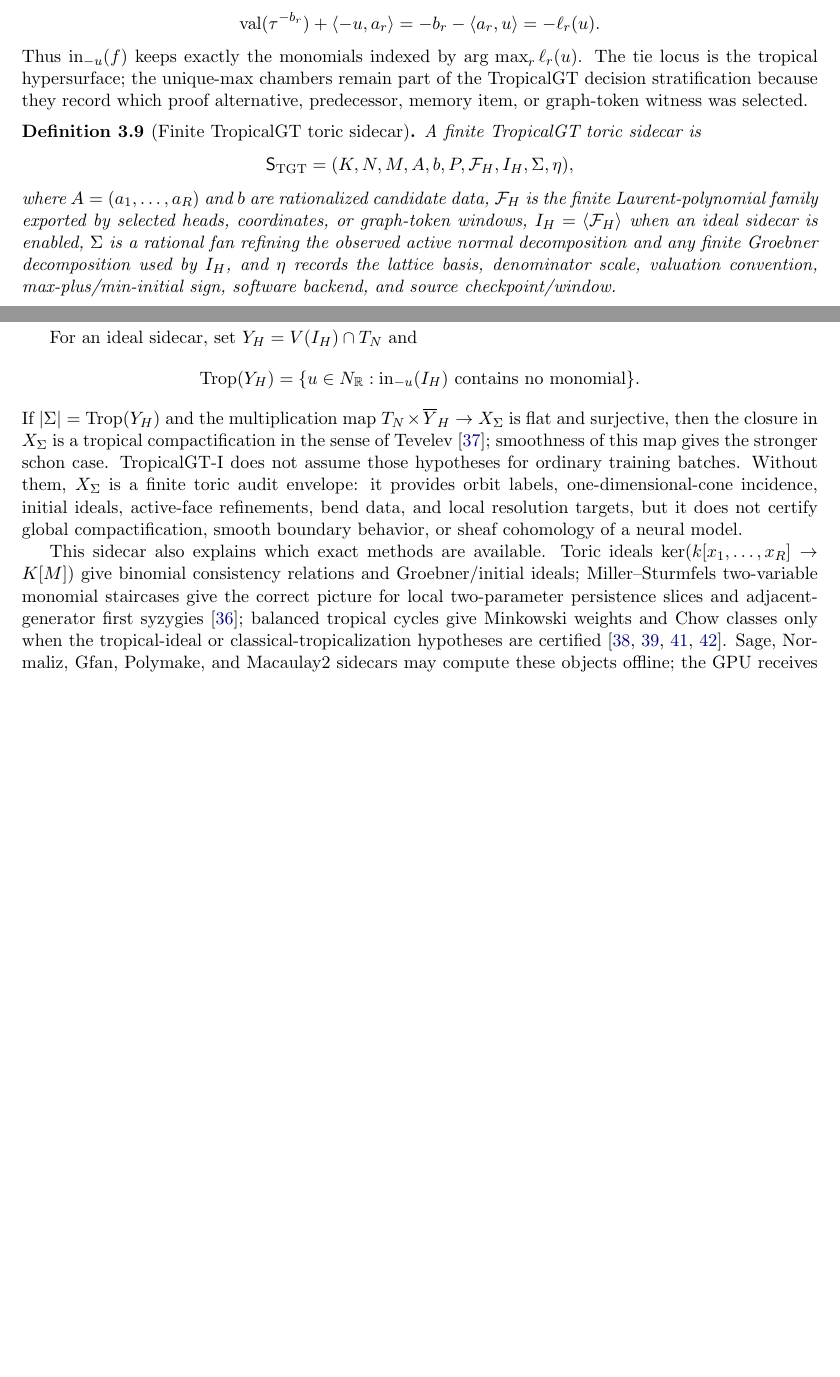
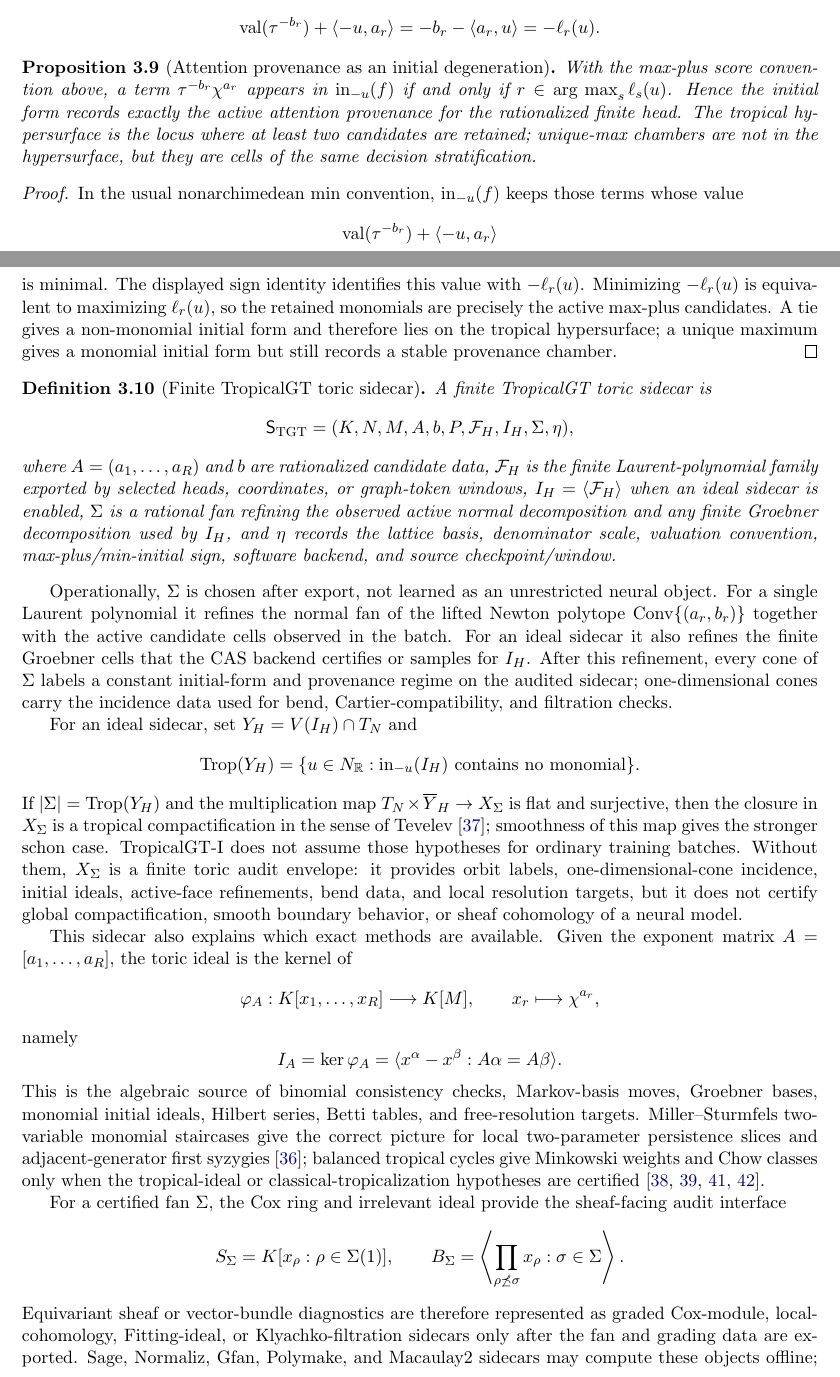
Before and after one commit to amelie-iska/TropicalGT, a LaTeX paper (TropicalGT-I/assets/tropicalgt_neurips_research_paper.tex): two parts of pages 10 and 11 of 58, joined at a grey line, cut so that both start at the same text, the shorter picture padded with empty space. Compiled offline with pdfLaTeX.

Commit message:
Update TropicalGT-I toric sidecar paper section

```diff
--- a/TropicalGT-I/assets/tropicalgt_neurips_research_paper.tex
+++ b/TropicalGT-I/assets/tropicalgt_neurips_research_paper.tex
@@ -333,7 +333,17 @@ TropicalGT uses the max-plus convention, while many computer-algebra packages us
   =-b_r-\langle a_r,u\rangle
   =-\ell_r(u).
 \]
-Thus $\operatorname{in}_{-u}(f)$ keeps exactly the monomials indexed by $\argmax_r\ell_r(u)$.  The tie locus is the tropical hypersurface; the unique-max chambers remain part of the TropicalGT decision stratification because they record which proof alternative, predecessor, memory item, or graph-token witness was selected.
+\begin{proposition}[Attention provenance as an initial degeneration]
+\label{prop:attention-provenance-initial-degeneration}
+With the max-plus score convention above, a term $\tau^{-b_r}\chi^{a_r}$ appears in $\operatorname{in}_{-u}(f)$ if and only if $r\in\argmax_s\ell_s(u)$.  Hence the initial form records exactly the active attention provenance for the rationalized finite head.  The tropical hypersurface is the locus where at least two candidates are retained; unique-max chambers are not in the hypersurface, but they are cells of the same decision stratification.
+\end{proposition}
+\begin{proof}
+In the usual nonarchimedean min convention, $\operatorname{in}_{-u}(f)$ keeps those terms whose value
+\[
+  \operatorname{val}(\tau^{-b_r})+\langle -u,a_r\rangle
+\]
+is minimal.  The displayed sign identity identifies this value with $-\ell_r(u)$.  Minimizing $-\ell_r(u)$ is equivalent to maximizing $\ell_r(u)$, so the retained monomials are precisely the active max-plus candidates.  A tie gives a non-monomial initial form and therefore lies on the tropical hypersurface; a unique maximum gives a monomial initial form but still records a stable provenance chamber.
+\end{proof}
 
 \begin{definition}[Finite TropicalGT toric sidecar]
 A finite TropicalGT toric sidecar is
@@ -343,13 +353,30 @@ A finite TropicalGT toric sidecar is
 where $A=(a_1,\ldots,a_R)$ and $b$ are rationalized candidate data, $\mathcal F_H$ is the finite Laurent-polynomial family exported by selected heads, coordinates, or graph-token windows, $I_H=\langle\mathcal F_H\rangle$ when an ideal sidecar is enabled, $\Sigma$ is a rational fan refining the observed active normal decomposition and any finite Groebner decomposition used by $I_H$, and $\eta$ records the lattice basis, denominator scale, valuation convention, max-plus/min-initial sign, software backend, and source checkpoint/window.
 \end{definition}
 
+Operationally, $\Sigma$ is chosen after export, not learned as an unrestricted neural object.  For a single Laurent polynomial it refines the normal fan of the lifted Newton polytope $\Conv\{(a_r,b_r)\}$ together with the active candidate cells observed in the batch.  For an ideal sidecar it also refines the finite Groebner cells that the CAS backend certifies or samples for $I_H$.  After this refinement, every cone of $\Sigma$ labels a constant initial-form and provenance regime on the audited sidecar; one-dimensional cones carry the incidence data used for bend, Cartier-compatibility, and filtration checks.
+
 For an ideal sidecar, set $Y_H=V(I_H)\cap T_N$ and
 \[
   \operatorname{Trop}(Y_H)=\{u\in N_\mathbb R:\operatorname{in}_{-u}(I_H)\text{ contains no monomial}\}.
 \]
 If $|\Sigma|=\operatorname{Trop}(Y_H)$ and the multiplication map $T_N\times\overline Y_H\to X_\Sigma$ is flat and surjective, then the closure in $X_\Sigma$ is a tropical compactification in the sense of Tevelev \cite{tevelev2007compactifications}; smoothness of this map gives the stronger schon case.  TropicalGT-I does not assume those hypotheses for ordinary training batches.  Without them, $X_\Sigma$ is a finite toric audit envelope: it provides orbit labels, one-dimensional-cone incidence, initial ideals, active-face refinements, bend data, and local resolution targets, but it does not certify global compactification, smooth boundary behavior, or sheaf cohomology of a neural model.
 
-This sidecar also explains which exact methods are available.  Toric ideals $\ker(k[x_1,\ldots,x_R]\to K[M])$ give binomial consistency relations and Groebner/initial ideals; Miller--Sturmfels two-variable monomial staircases give the correct picture for local two-parameter persistence slices and adjacent-generator first syzygies \cite{miller2005}; balanced tropical cycles give Minkowski weights and Chow classes only when the tropical-ideal or classical-tropicalization hypotheses are certified \cite{maclaganrincon2018tropicalideals,maclaganrincon2020balanced,fultonsturmfels1994intersection,katz2009tropicalintersection}.  Sage, Normaliz, Gfan, Polymake, and Macaulay2 sidecars may compute these objects offline; the GPU receives compact tensors such as active labels, multiplicities, Betti vectors, sparse differentials, or unavailable masks \cite{m2tropical2019}.  A differentiable loss is allowed only after the exact small-window sidecar validates the corresponding target, and it remains a late-phase auxiliary behind BPB and graph-BPB gates.
+This sidecar also explains which exact methods are available.  Given the exponent matrix $A=[a_1,\ldots,a_R]$, the toric ideal is the kernel of
+\[
+  \varphi_A:K[x_1,\ldots,x_R]\longrightarrow K[M],\qquad x_r\longmapsto \chi^{a_r},
+\]
+namely
+\[
+  I_A=\ker\varphi_A=\langle x^\alpha-x^\beta:A\alpha=A\beta\rangle.
+\]
+This is the algebraic source of binomial consistency checks, Markov-basis moves, Groebner bases, monomial initial ideals, Hilbert series, Betti tables, and free-resolution targets.  Miller--Sturmfels two-variable monomial staircases give the correct picture for local two-parameter persistence slices and adjacent-generator first syzygies \cite{miller2005}; balanced tropical cycles give Minkowski weights and Chow classes only when the tropical-ideal or classical-tropicalization hypotheses are certified \cite{maclaganrincon2018tropicalideals,maclaganrincon2020balanced,fultonsturmfels1994intersection,katz2009tropicalintersection}.
+
+For a certified fan $\Sigma$, the Cox ring and irrelevant ideal provide the sheaf-facing audit interface
+\[
+  S_\Sigma=K[x_\rho:\rho\in\Sigma(1)],\qquad
+  B_\Sigma=\left\langle\prod_{\rho\not\preceq\sigma}x_\rho:\sigma\in\Sigma\right\rangle.
+\]
+Equivariant sheaf or vector-bundle diagnostics are therefore represented as graded Cox-module, local-cohomology, Fitting-ideal, or Klyachko-filtration sidecars only after the fan and grading data are exported.  Sage, Normaliz, Gfan, Polymake, and Macaulay2 sidecars may compute these objects offline; the GPU receives compact tensors such as active labels, multiplicities, Betti vectors, sparse differentials, filtration defects, or unavailable masks \cite{m2tropical2019}.  A differentiable loss is allowed only after the exact small-window sidecar validates the corresponding target, and it remains a late-phase auxiliary behind BPB and graph-BPB gates.
 
 \section{TropicalGT architecture}
 
```
Also changed, not shown: TropicalGT-I/assets/tropicalgt_neurips_research_paper.pdf, TropicalGT-I/assets/tropicalgt_neurips_research_paper.tex (2 more changed lines).
